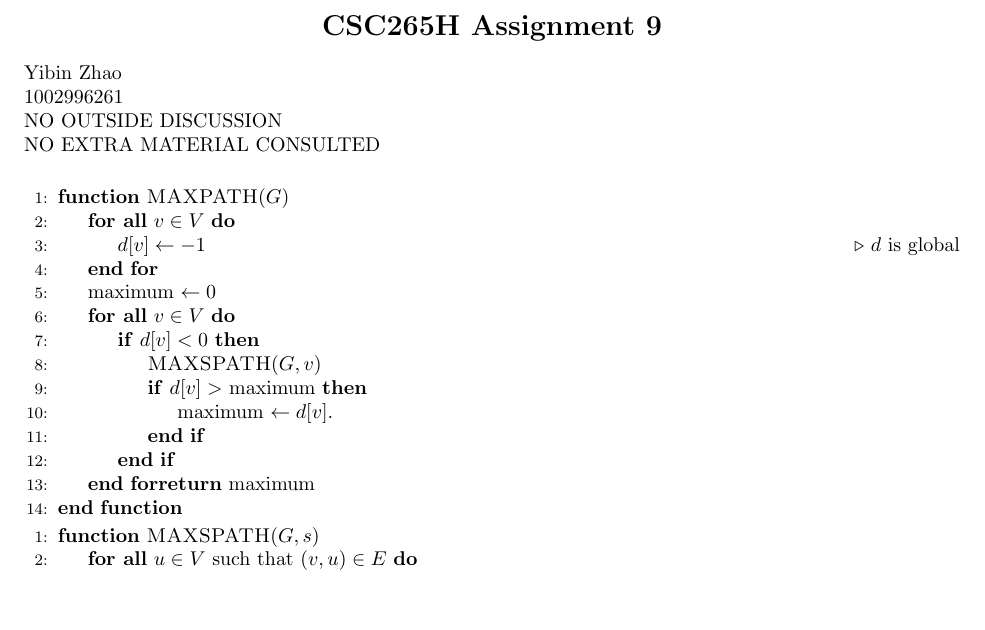
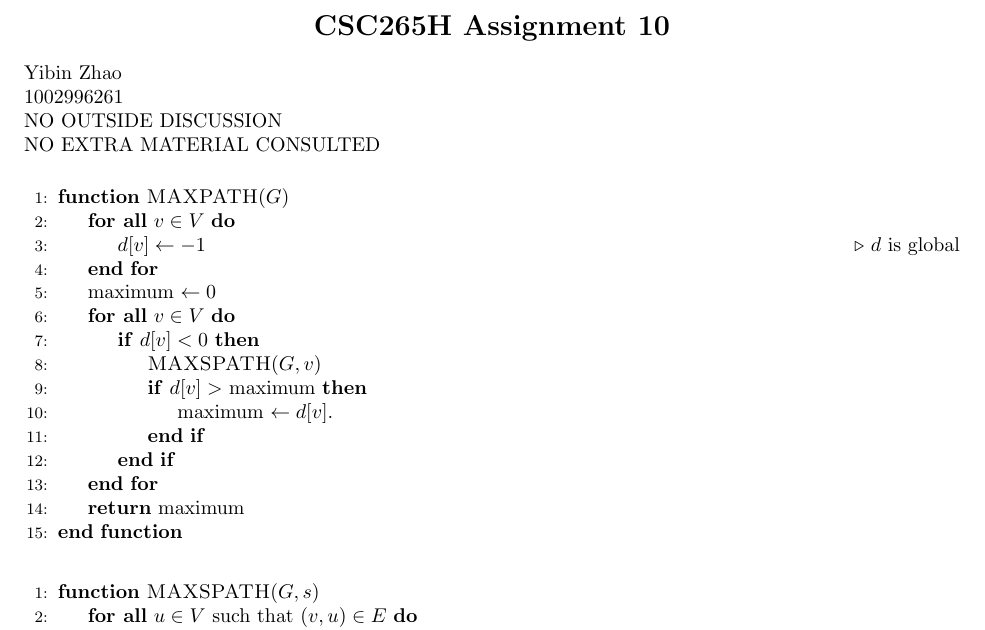
Before and after one commit to EX-S/CSC265_TEX, a LaTeX problem sheet (csc265_assignment10.tex): part of the page, cut so that both start at the same text, the shorter picture padded with empty space. Compiled offline with pdfLaTeX.

Commit message:
fix bugs

```diff
--- a/csc265_assignment10.tex
+++ b/csc265_assignment10.tex
@@ -27,7 +27,7 @@
 \begin{document}
 
 \begin{center}
-{\bf \Large \bf CSC265H Assignment 9}
+{\bf \Large \bf CSC265H Assignment 10}
 \end{center}
 
 \noindent
@@ -59,9 +59,11 @@ NO EXTRA MATERIAL CONSULTED\\
 				\EndIf
 			\EndIf
 		\EndFor
-		\Return maximum
+		\State \Return maximum
 	\EndFunction
 \end{algorithmic}
+
+\vspace{5mm}
 
 \begin{algorithmic}[1]
 	\Function{MAXSPATH}{$G, s$}
```
